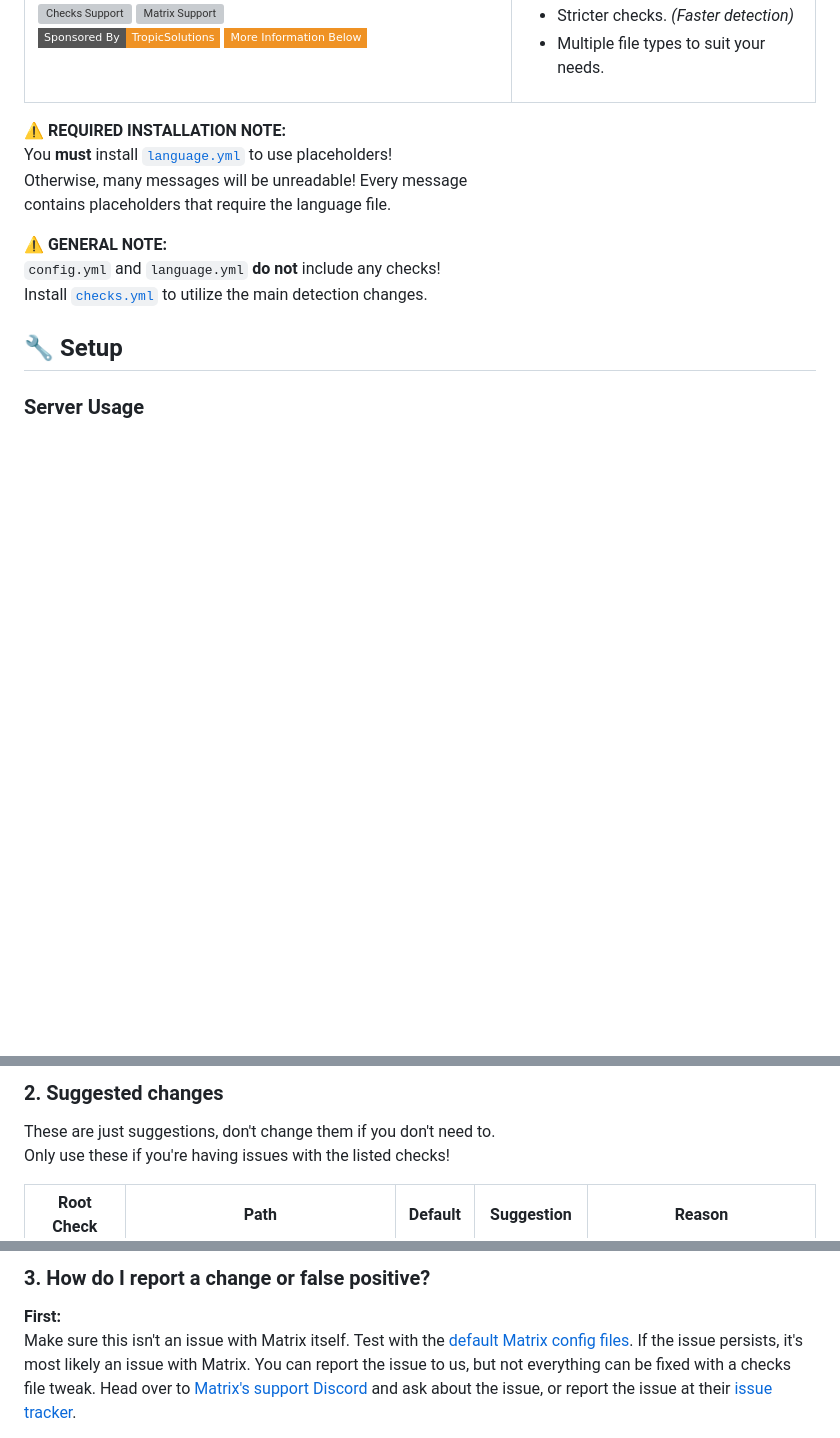
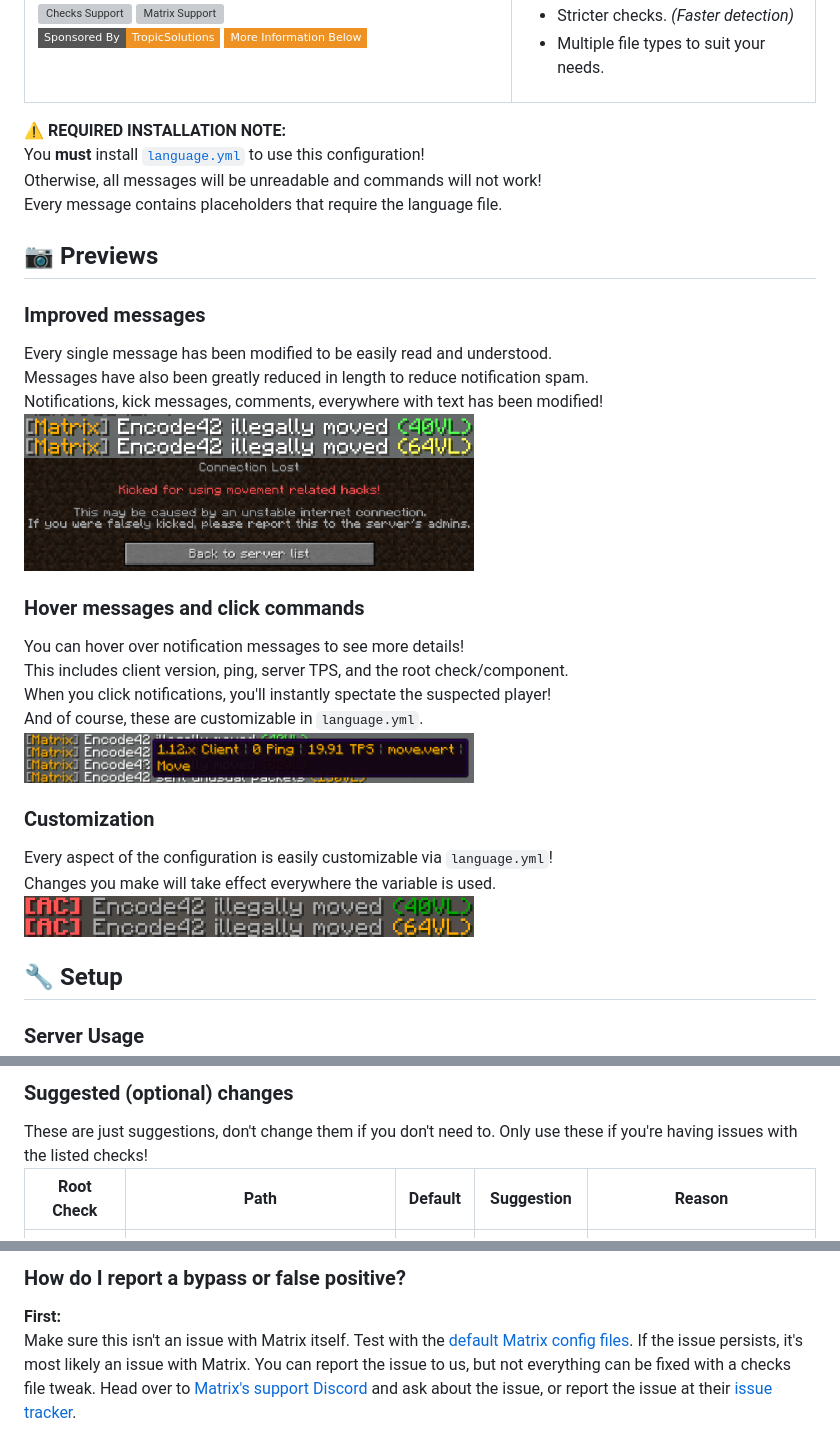
Before and after one commit to encode42/MatrixChecks, a Markdown page: readme.md, 3 parts joined by grey strips. GitHub-like rendering; pictures changed too: .github/assets/customization.png (added), .github/assets/hover.png (added), .github/assets/kick.png (added); folded sections open; badges without logos; blank space fills up the shorter version; grey boxes are pictures that could not be loaded.

Commit message:
Readme and repository overhaul

```diff
--- a/readme.md
+++ b/readme.md
@@ -40,13 +34,29 @@ Legacy releases compatible with older versions of Matrix have their own branches
 </table>
 
 ⚠ **REQUIRED INSTALLATION NOTE:**
-You **must** install [`language.yml`](https://raw.githubusercontent.com/Encode42/MatrixChecks/main/language.yml) to use placeholders!
-Otherwise, many messages will be unreadable! Every message
-contains placeholders that require the language file.
+You **must** install [`language.yml`](https://raw.githubusercontent.com/Encode42/MatrixChecks/main/language.yml) to use this configuration!
+Otherwise, all messages will be unreadable and commands will not work!
+Every message contains placeholders that require the language file.
 
-⚠ **GENERAL NOTE:**
-`config.yml` and `language.yml` **do not** include any checks!
-Install [`checks.yml`](https://raw.githubusercontent.com/Encode42/MatrixChecks/main/checks.yml) to utilize the main detection changes.
+## 📷 Previews
+### Improved messages
+Every single message has been modified to be easily read and understood.
+Messages have also been greatly reduced in length to reduce notification spam.
+Notifications, kick messages, comments, everywhere with text has been modified!
+<img src=".github/assets/notifications.png" width="450">
+<img src=".github/assets/kick.png" width="450">
+
+### Hover messages and click commands
+You can hover over notification messages to see more details!
+This includes client version, ping, server TPS, and the root check/component.
+When you click notifications, you'll instantly spectate the suspected player!
+And of course, these are customizable in `language.yml`.
+<img src=".github/assets/hover.png" width="450">
+
+### Customization
+Every aspect of the configuration is easily customizable via `language.yml`!
+Changes you make will take effect everywhere the variable is used.
+<img src=".github/assets/customization.png" width="450">
 
 ## 🔧 Setup
 ### Server Usage
@@ -115,5 +144,9 @@ You can completely ignore these files as they have nothing of importance for the
 
-### 2. Suggested changes
+<details>
+<summary>
+
+### Suggested (optional) changes
+</summary>
 These are just suggestions, don't change them if you don't need to.
 Only use these if you're having issues with the listed checks!
 
@@ -128,5 +162,10 @@ Root Check | Path                               | Default | Suggestion       | R
 
-### 3. How do I report a change or false positive?
+<details>
+<summary>
+
+### How do I report a bypass or false positive?
+</summary>
+
 **First:**
 Make sure this isn't an issue with Matrix itself. Test with the [default Matrix config files](https://github.com/jiangdashao/Matrix-Issues). If the issue persists, it's most likely an issue with Matrix. You can report the issue to us, but not everything can be fixed with a checks file tweak. Head over to [Matrix's support Discord](https://discord.gg/wjheaRj) and ask about the issue, or report the issue at their [issue tracker](https://github.com/jiangdashao/Matrix-Issues/issues).
 - [(Matrix) Discord](https://discord.gg/wjheaRj)
```
Also changed, not shown: other parts of readme.md (+58 -25 lines), 7 other files.
